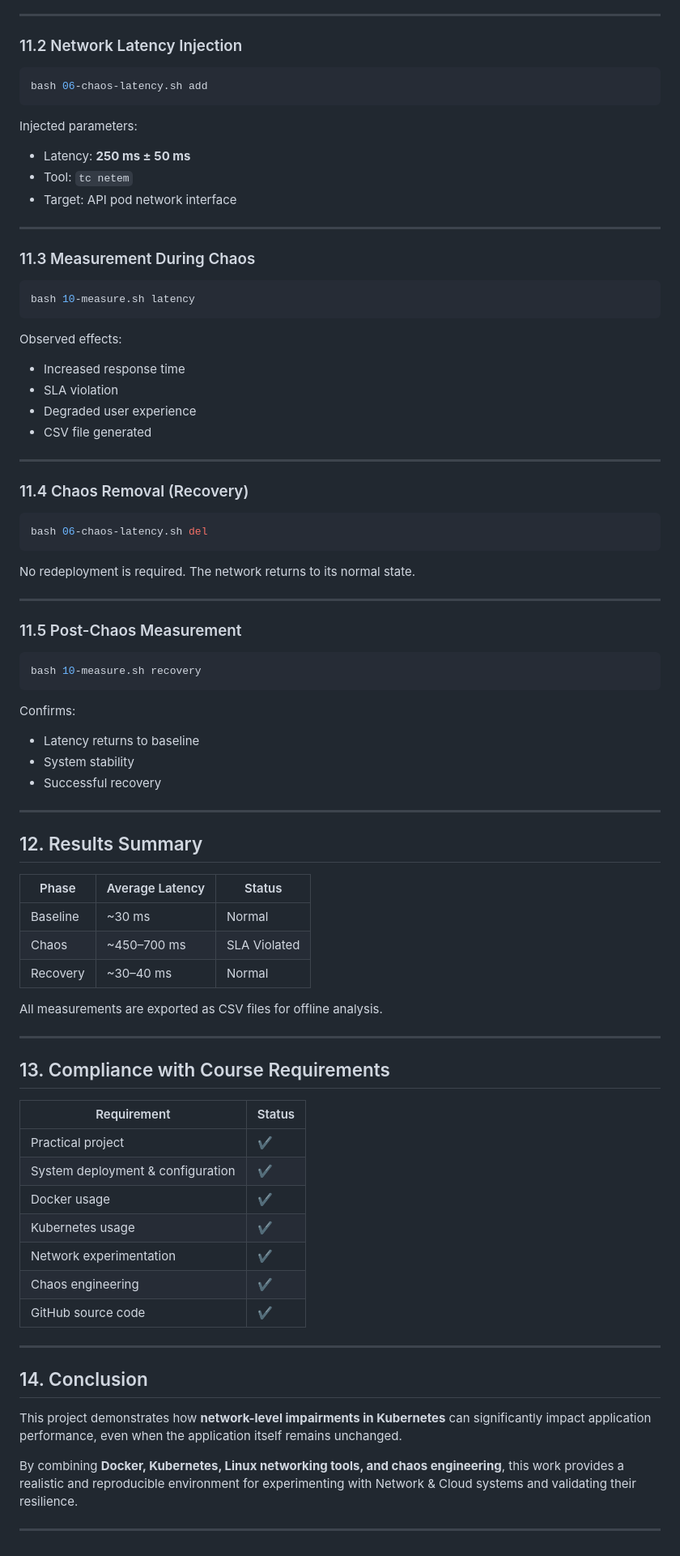
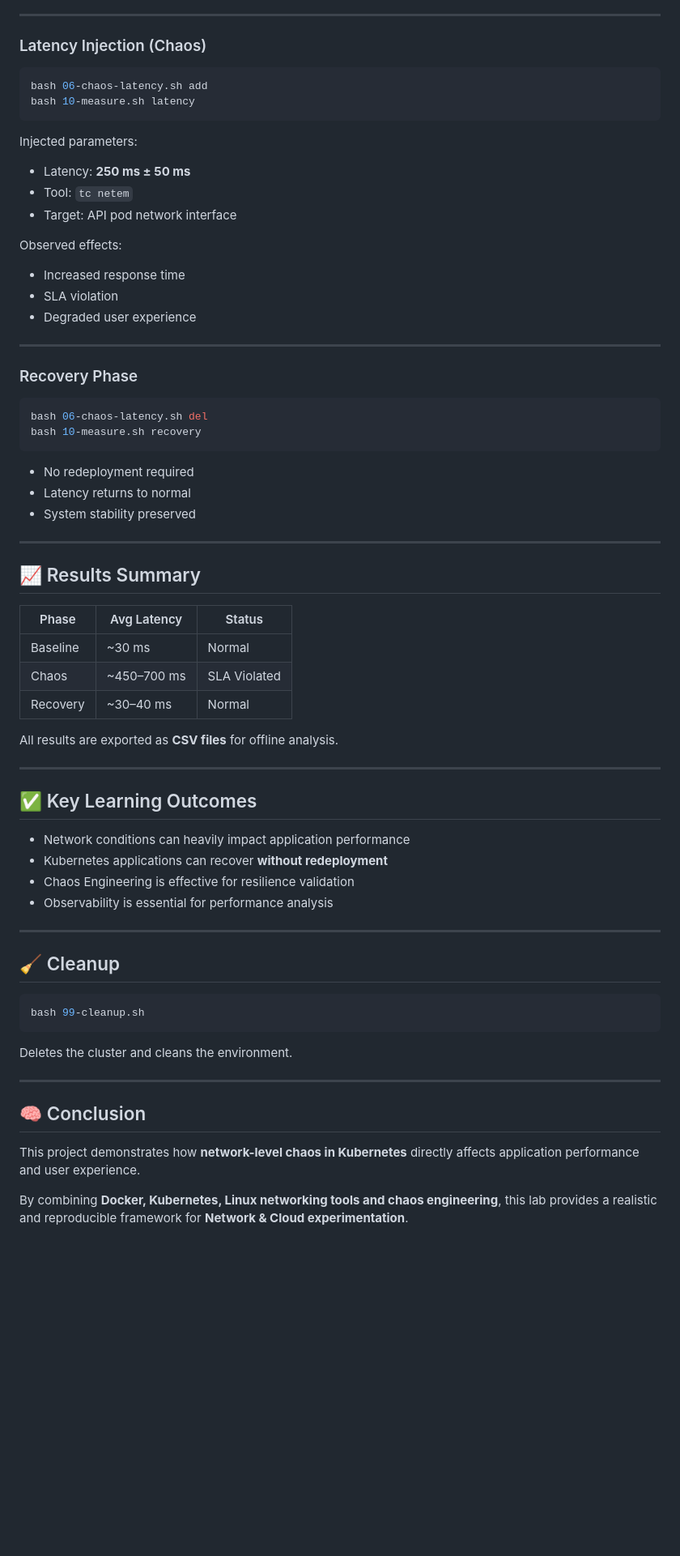
Before and after one commit to anassghaier/K8s-Network-Chaos-Lab, a Markdown page: README.md, the part around one of its changes. Shown at 81% size. GitHub-like rendering; blank space fills up the shorter version.

````diff
--- a/README.md
+++ b/README.md
@@ -221,10 +146,11 @@ bash 10-measure.sh baseline
 
 ---
 
-### 11.2 Network Latency Injection
+### Latency Injection (Chaos)
 
 ```bash
 bash 06-chaos-latency.sh add
+bash 10-measure.sh latency
 ```
 
 Injected parameters:
@@ -233,78 +159,60 @@ Injected parameters:
 * Tool: `tc netem`
 * Target: API pod network interface
 
----
-
-### 11.3 Measurement During Chaos
-
-```bash
-bash 10-measure.sh latency
-```
-
 Observed effects:
 
 * Increased response time
 * SLA violation
 * Degraded user experience
-* CSV file generated
 
 ---
 
-### 11.4 Chaos Removal (Recovery)
+### Recovery Phase
 
 ```bash
 bash 06-chaos-latency.sh del
+bash 10-measure.sh recovery
 ```
 
-No redeployment is required.
-The network returns to its normal state.
+* No redeployment required
+* Latency returns to normal
+* System stability preserved
 
 ---
 
-### 11.5 Post-Chaos Measurement
+## 📈 Results Summary
 
-```bash
-bash 10-measure.sh recovery
-```
+| Phase    | Avg Latency | Status       |
+| -------- | ----------- | ------------ |
+| Baseline | ~30 ms      | Normal       |
+| Chaos    | ~450–700 ms | SLA Violated |
+| Recovery | ~30–40 ms   | Normal       |
 
-Confirms:
-
-* Latency returns to baseline
-* System stability
-* Successful recovery
+All results are exported as **CSV files** for offline analysis.
 
 ---
 
-## 12. Results Summary
+## ✅ Key Learning Outcomes
 
-| Phase    | Average Latency | Status       |
-| -------- | --------------- | ------------ |
-| Baseline | ~30 ms          | Normal       |
-| Chaos    | ~450–700 ms     | SLA Violated |
-| Recovery | ~30–40 ms       | Normal       |
-
-All measurements are exported as CSV files for offline analysis.
+* Network conditions can heavily impact application performance
+* Kubernetes applications can recover **without redeployment**
+* Chaos Engineering is effective for resilience validation
+* Observability is essential for performance analysis
 
 ---
 
-## 13. Compliance with Course Requirements
+## 🧹 Cleanup
 
-| Requirement                       | Status |
-| --------------------------------- | ------ |
-| Practical project                 | ✔      |
-| System deployment & configuration | ✔      |
-| Docker usage                      | ✔      |
-| Kubernetes usage                  | ✔      |
-| Network experimentation           | ✔      |
-| Chaos engineering                 | ✔      |
-| GitHub source code                | ✔      |
+```bash
+bash 99-cleanup.sh
+```
+
+Deletes the cluster and cleans the environment.
 
 ---
 
-## 14. Conclusion
+## 🧠 Conclusion
 
-This project demonstrates how **network-level impairments in Kubernetes** can significantly impact application performance, even when the application itself remains unchanged.
+This project demonstrates how **network-level chaos in Kubernetes** directly affects application performance and user experience.
 
-By combining **Docker, Kubernetes, Linux networking tools, and chaos engineering**, this work provides a realistic and reproducible environment for experimenting with Network & Cloud systems and validating their resilience.
-
----
+By combining **Docker, Kubernetes, Linux networking tools and chaos engineering**, this lab provides a realistic and reproducible framework for **Network & Cloud experimentation**.
````
Also changed, not shown: other parts of README.md (+47 -122 lines).
